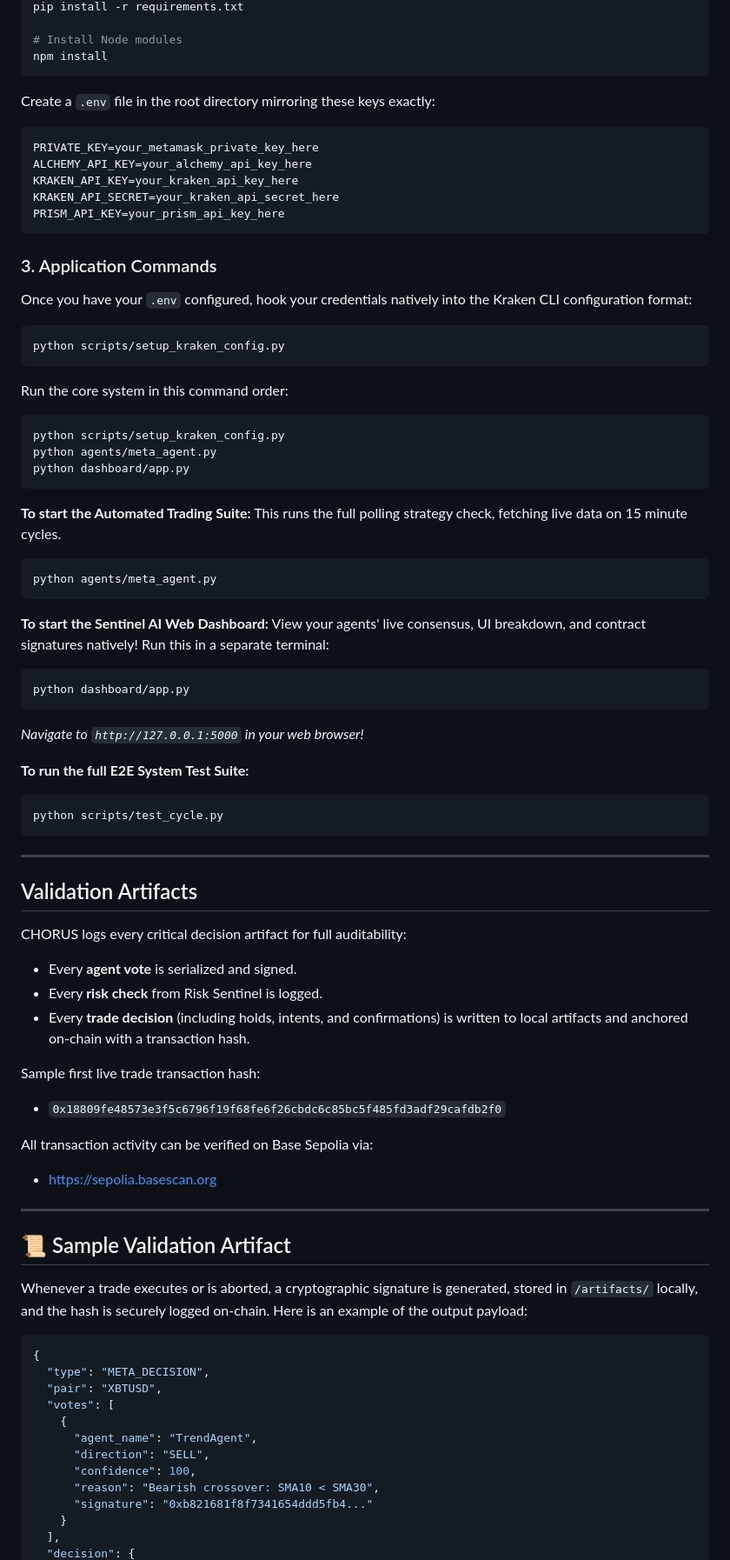
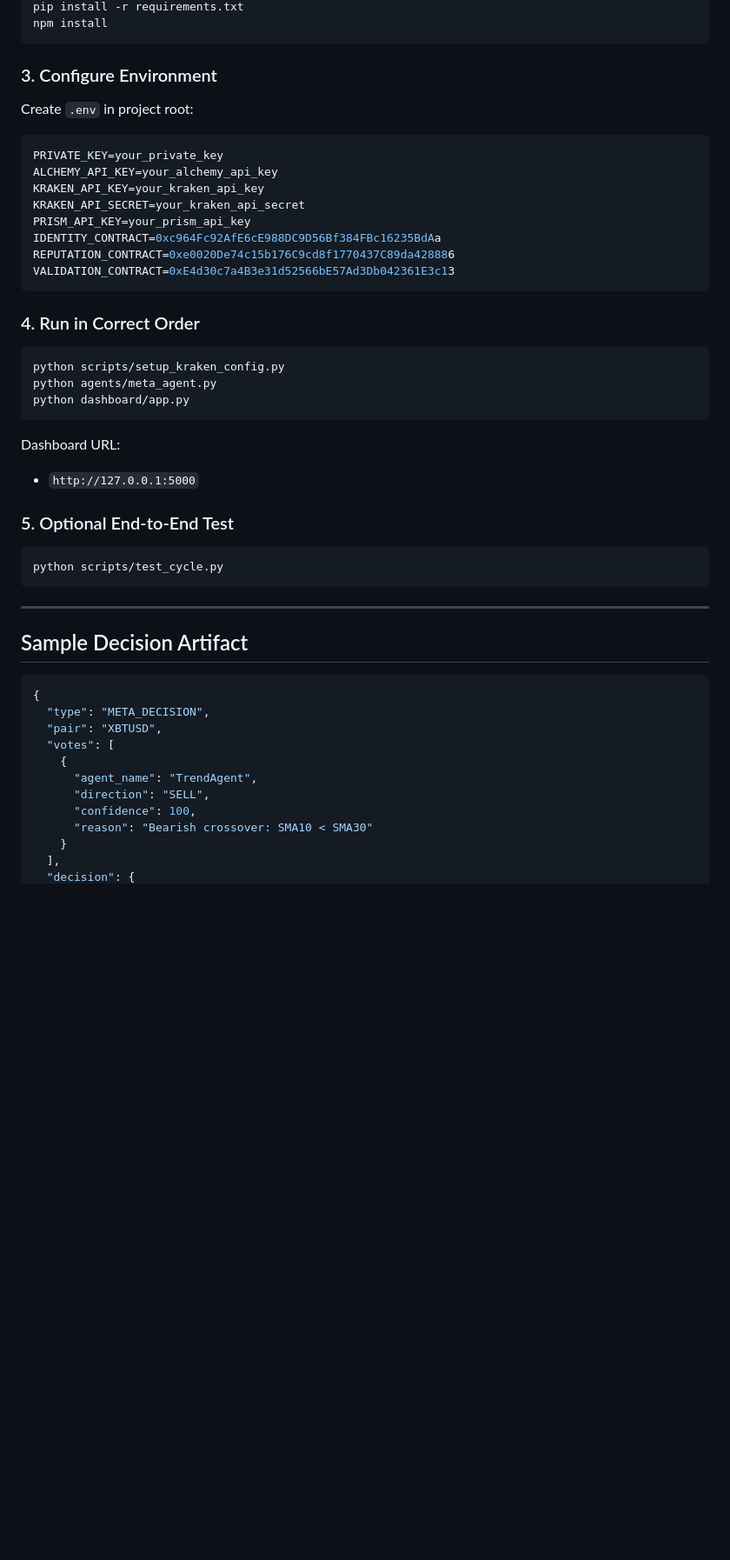
Before and after one commit to alisharubab/chorus-kraken, a Markdown page: README.md, the part around one of its changes. Shown at 87% size. Drawn GitHub-style; blank space fills up the shorter version.

````diff
--- a/README.md
+++ b/README.md
@@ -66,74 +153,39 @@ Clone the repository and install dependencies:
 pip install -r requirements.txt
-
-# Install Node modules
 npm install
 ```
 
-Create a `.env` file in the root directory mirroring these keys exactly:
+### 3. Configure Environment
+Create `.env` in project root:
+
 ```env
-PRIVATE_KEY=your_metamask_private_key_here
-ALCHEMY_API_KEY=your_alchemy_api_key_here
-KRAKEN_API_KEY=your_kraken_api_key_here
-KRAKEN_API_SECRET=your_kraken_api_secret_here
-PRISM_API_KEY=your_prism_api_key_here
+PRIVATE_KEY=your_private_key
+ALCHEMY_API_KEY=your_alchemy_api_key
+KRAKEN_API_KEY=your_kraken_api_key
+KRAKEN_API_SECRET=your_kraken_api_secret
+PRISM_API_KEY=your_prism_api_key
+IDENTITY_CONTRACT=0xc964Fc92AfE6cE988DC9D56Bf384FBc16235BdAa
+REPUTATION_CONTRACT=0xe0020De74c15b176C9cd8f1770437C89da428886
+VALIDATION_CONTRACT=0xE4d30c7a4B3e31d52566bE57Ad3Db042361E3c13
 ```
 
-### 3. Application Commands
-Once you have your `.env` configured, hook your credentials natively into the Kraken CLI configuration format:
-```bash
-python scripts/setup_kraken_config.py
-```
-
-
-Run the core system in this command order:
+### 4. Run in Correct Order
 ```bash
 python scripts/setup_kraken_config.py
 python agents/meta_agent.py
 python dashboard/app.py
 ```
 
+Dashboard URL:
+- `http://127.0.0.1:5000`
 
-**To start the Automated Trading Suite:**
-This runs the full polling strategy check, fetching live data on 15 minute cycles.
-```bash
-python agents/meta_agent.py
-```
-
-**To start the Sentinel AI Web Dashboard:**
-View your agents' live consensus, UI breakdown, and contract signatures natively! Run this in a separate terminal:
-```bash
-python dashboard/app.py
-```
-*Navigate to `http://127.0.0.1:5000` in your web browser!*
-
-**To run the full E2E System Test Suite:**
+### 5. Optional End-to-End Test
 ```bash
 python scripts/test_cycle.py
 ```
 
 ---
 
-
-## Validation Artifacts
-CHORUS logs every critical decision artifact for full auditability:
-
-- Every **agent vote** is serialized and signed.
-- Every **risk check** from Risk Sentinel is logged.
-- Every **trade decision** (including holds, intents, and confirmations) is written to local artifacts and anchored on-chain with a transaction hash.
-
-Sample first live trade transaction hash:
-
-- `0x18809fe48573e3f5c6796f19f68fe6f26cbdc6c85bc5f485fd3adf29cafdb2f0`
-
-All transaction activity can be verified on Base Sepolia via:
-
-- https://sepolia.basescan.org
-
----
-
-## 📜 Sample Validation Artifact
-Whenever a trade executes or is aborted, a cryptographic signature is generated, stored in `/artifacts/` locally, and the hash is securely logged on-chain. Here is an example of the output payload:
-
+## Sample Decision Artifact
 ```json
 {
   "type": "META_DECISION",
@@ -143,8 +195,7 @@ Whenever a trade executes or is aborted, a cryptographic signature is generated,
       "agent_name": "TrendAgent",
       "direction": "SELL",
       "confidence": 100,
-      "reason": "Bearish crossover: SMA10 < SMA30",
-      "signature": "0xb821681f8f7341654ddd5fb4..."
+      "reason": "Bearish crossover: SMA10 < SMA30"
     }
   ],
   "decision": {
````
Also changed, not shown: other parts of README.md (+129 -50 lines).
